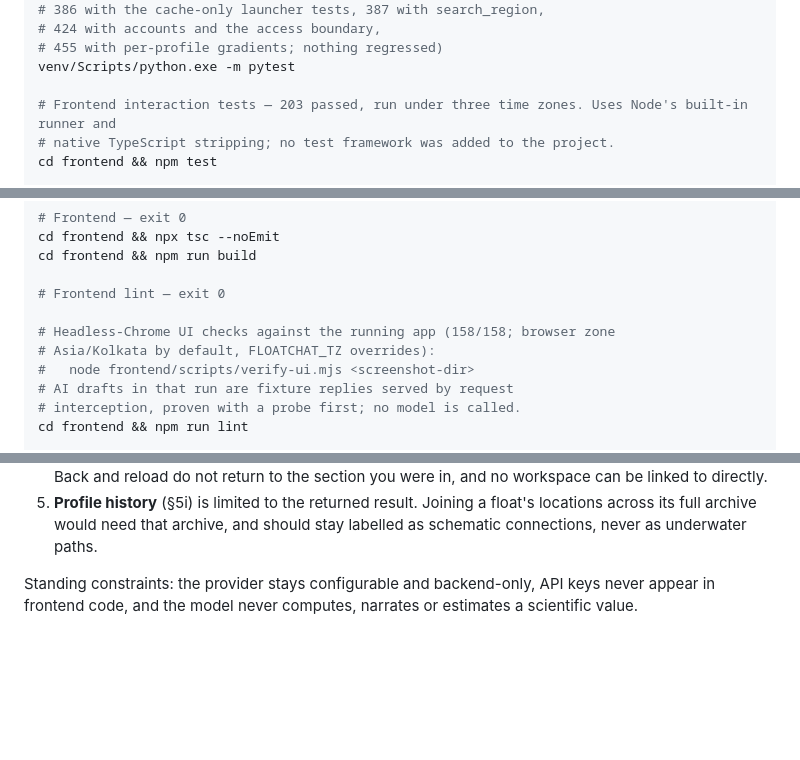
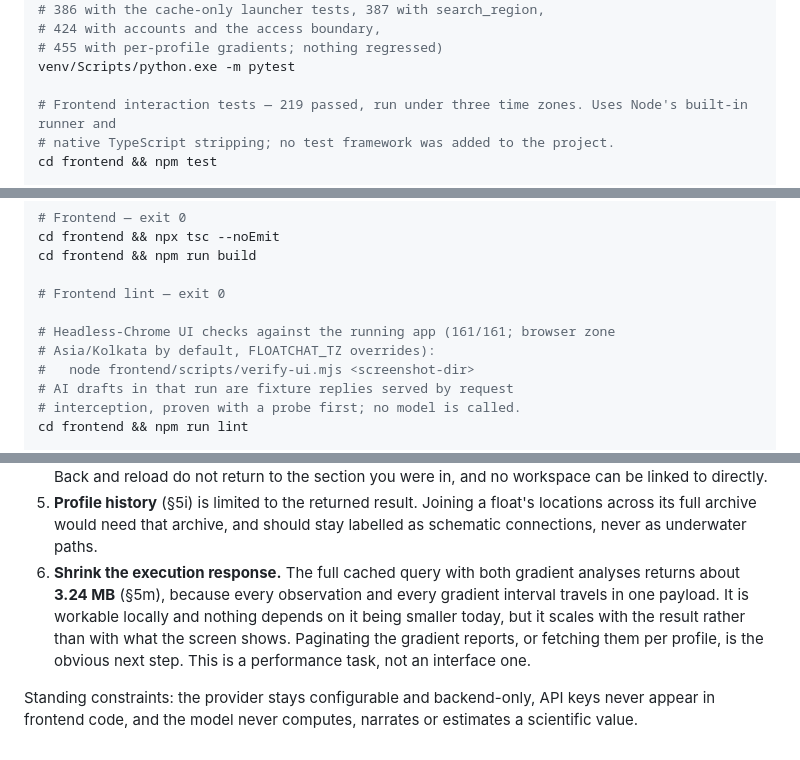
Before and after one commit to arjunraj-07/FloatChat, a Markdown page: PROJECT_CONTEXT.md, 3 parts joined by grey strips. Rendered like a GitHub page; blank space fills up the shorter version.

```diff
--- a/PROJECT_CONTEXT.md
+++ b/PROJECT_CONTEXT.md
@@ -1287,7 +1368,7 @@ venv/Scripts/python.exe scripts/data_feasibility/process_argo_data.py
 # 455 with per-profile gradients; nothing regressed)
 venv/Scripts/python.exe -m pytest
 
-# Frontend interaction tests — 203 passed, run under three time zones. Uses Node's built-in runner and
+# Frontend interaction tests — 219 passed, run under three time zones. Uses Node's built-in runner and
 # native TypeScript stripping; no test framework was added to the project.
 cd frontend && npm test
 
@@ -1317,7 +1398,7 @@ cd frontend && npm run build
 
 # Frontend lint — exit 0
 
-# Headless-Chrome UI checks against the running app (158/158; browser zone
+# Headless-Chrome UI checks against the running app (161/161; browser zone
 # Asia/Kolkata by default, FLOATCHAT_TZ overrides):
 #   node frontend/scripts/verify-ui.mjs <screenshot-dir>
 # AI drafts in that run are fixture replies served by request
@@ -1359,6 +1440,13 @@ configured. Sensible next steps, in order:
 5. **Profile history** (§5i) is limited to the returned result. Joining a
    float's locations across its full archive would need that archive, and
    should stay labelled as schematic connections, never as underwater paths.
+6. **Shrink the execution response.** The full cached query with both gradient
+   analyses returns about **3.24 MB** (§5m), because every observation and
+   every gradient interval travels in one payload. It is workable locally and
+   nothing depends on it being smaller today, but it scales with the result
+   rather than with what the screen shows. Paginating the gradient reports, or
+   fetching them per profile, is the obvious next step. This is a performance
+   task, not an interface one.
 
 Standing constraints: the provider stays configurable and backend-only, API
 keys never appear in frontend code, and the model never computes, narrates or
```
Also changed, not shown: other parts of PROJECT_CONTEXT.md (+81 -0 lines).
